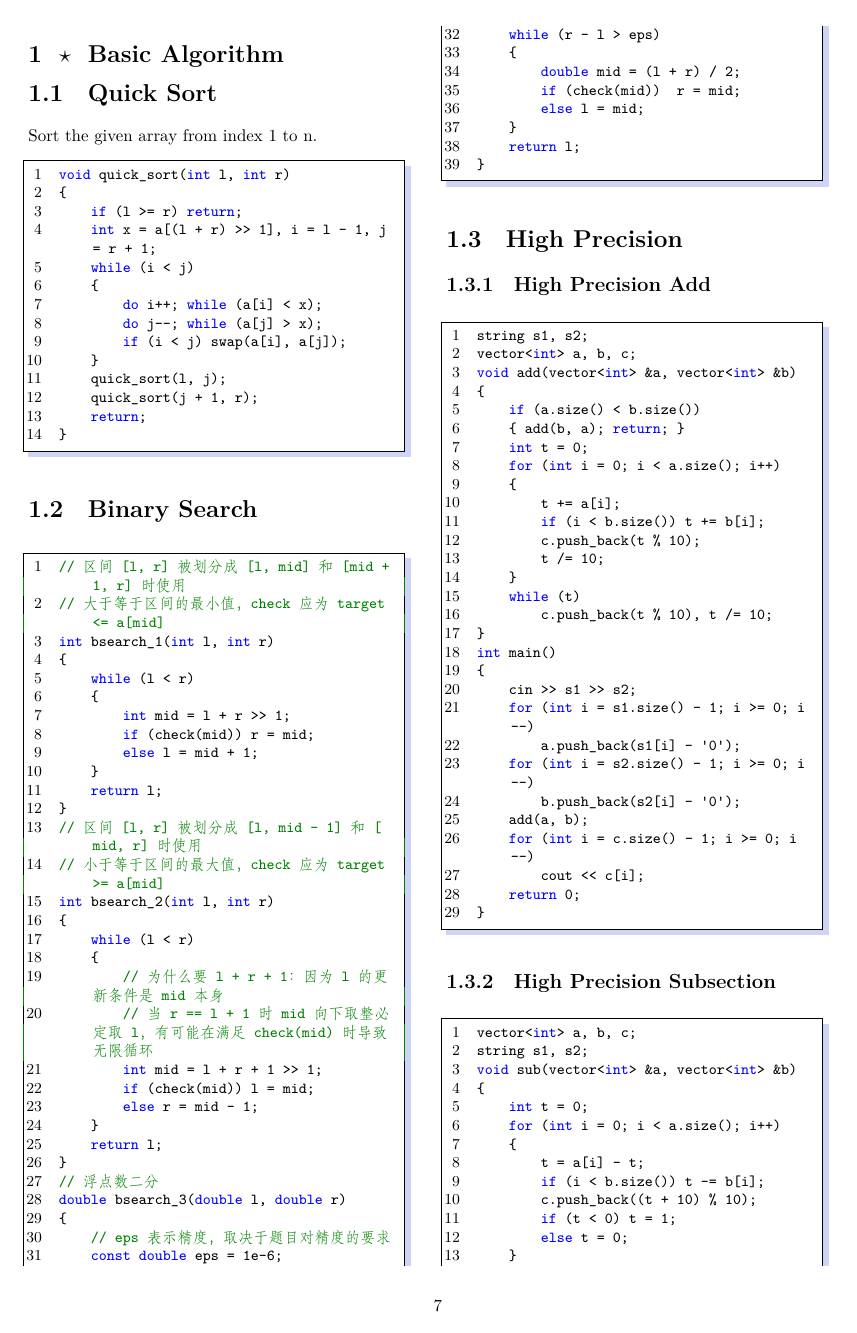
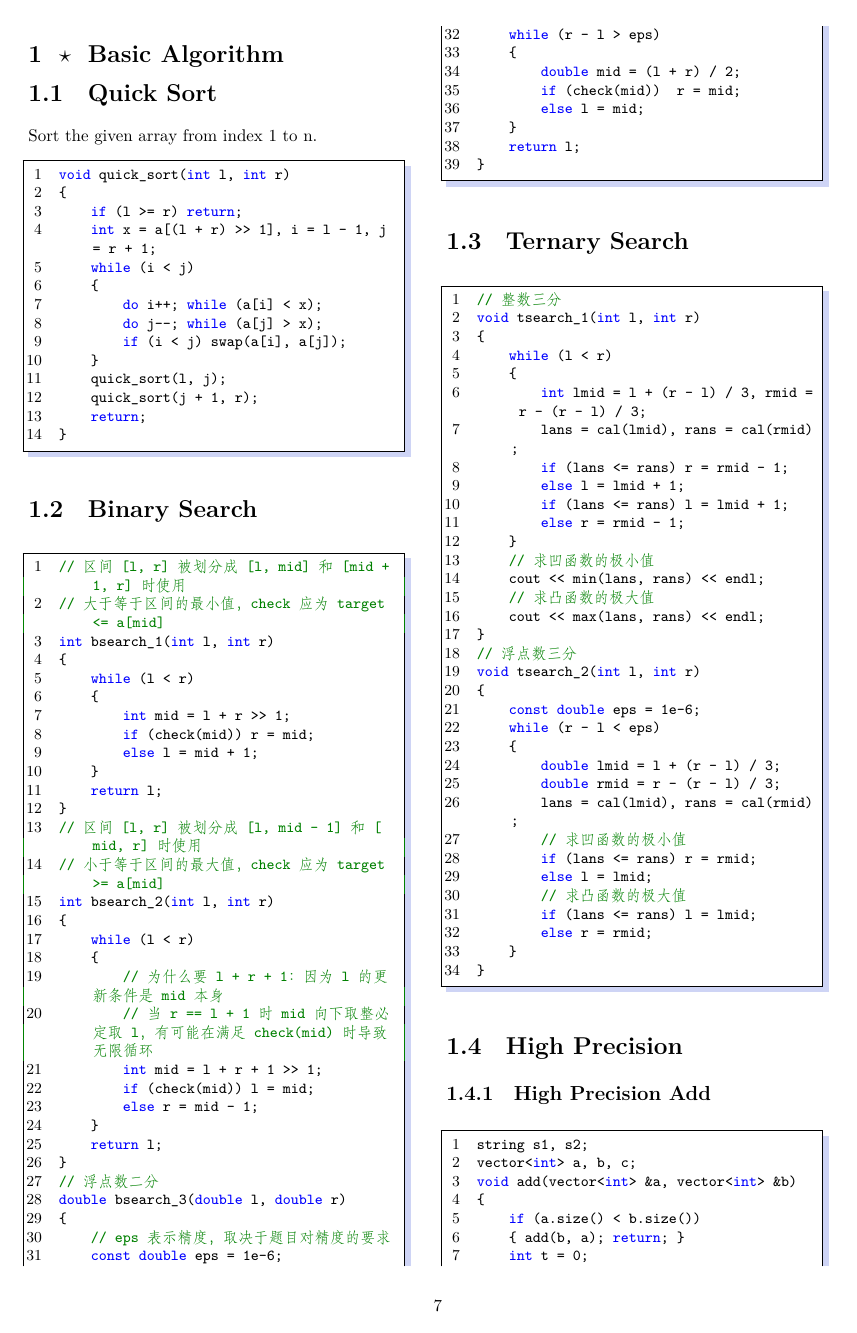
Before and after one commit to LulietLyan/XCPC-Template, a LaTeX thesis (main.tex, which reads part/chap01.tex): page 7 of 47. Compiled offline with XeLaTeX.

Commit message:
Add Ternary Search

```diff
--- a/part/chap01.tex
+++ b/part/chap01.tex
@@ -64,7 +62,43 @@ double bsearch_3(double l, double r)
     return l;
 }
 \end{lstlisting}
-
+\section{Ternary Search}
+\begin{lstlisting}
+// 整数三分
+void tsearch_1(int l, int r)
+{
+    while (l < r)
+    {
+        int lmid = l + (r - l) / 3, rmid = r - (r - l) / 3;
+        lans = cal(lmid), rans = cal(rmid);
+        if (lans <= rans) r = rmid - 1;
+        else l = lmid + 1;
+        if (lans <= rans) l = lmid + 1;
+        else r = rmid - 1;
+    }
+    // 求凹函数的极小值
+    cout << min(lans, rans) << endl;
+    // 求凸函数的极大值
+    cout << max(lans, rans) << endl;
+}
+// 浮点数三分
+void tsearch_2(int l, int r)
+{
+    const double eps = 1e-6;
+    while (r - l < eps)
+    {
+        double lmid = l + (r - l) / 3;
+        double rmid = r - (r - l) / 3;
+        lans = cal(lmid), rans = cal(rmid);
+        // 求凹函数的极小值
+        if (lans <= rans) r = rmid;
+        else l = lmid;
+        // 求凸函数的极大值
+        if (lans <= rans) l = lmid;
+        else r = rmid;
+    }
+}
+\end{lstlisting}
 \section{High Precision}
 \subsection{High Precision Add}
 \begin{lstlisting}
```
Also changed, not shown: main.pdf, part/chap01.tex (2 more changed lines), 5 other files.
